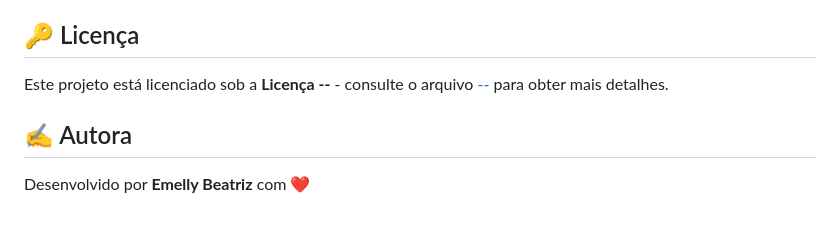
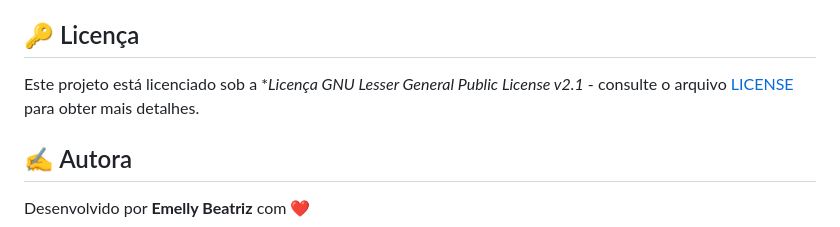
Before and after one commit to emellybmuniz/interactive-roadmap, a Markdown page: README.md, the part around the change. Rendered like a GitHub page.

Commit message:
Update license information in README.md

```diff
--- a/README.md
+++ b/README.md
@@ -196,7 +196,7 @@ Contribuições são sempre bem-vindas e **muito apreciadas!** Sinta-se à vonta
 - [ ] **Sugerir projeto considerando todo o progresso concluído em todas as fases**
 
 ## 🔑 Licença
-Este projeto está licenciado sob a **Licença --** - consulte o arquivo [--](package.json) para obter mais detalhes.
+Este projeto está licenciado sob a **Licença GNU Lesser General Public License v2.1* - consulte o arquivo [LICENSE](LICENSE) para obter mais detalhes.
 
 ## ✍️ Autora
 Desenvolvido por **Emelly Beatriz** com ❤️
```
